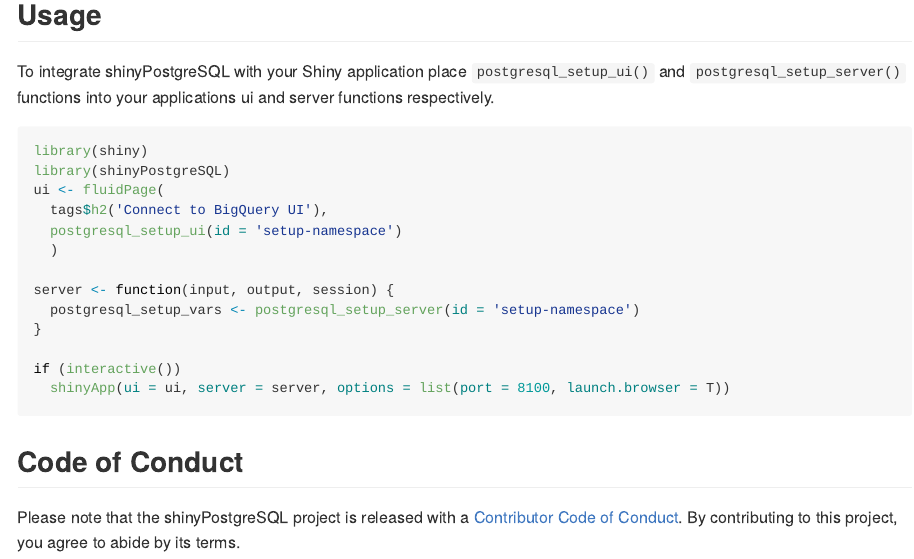
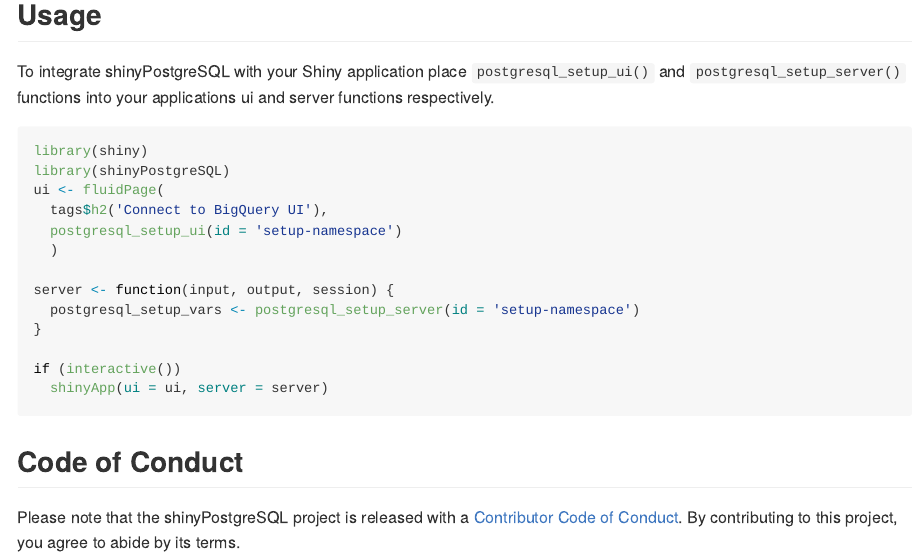
Before and after one commit to thewileylab/shinyPostgreSQL, an R Markdown document (README.Rmd): the page in a window 1100 px wide, from 570 px down. The pictures show the output file README.md that the author committed with the source, drawn offline in the style of GitHub; badge pictures from the web are left out.

Commit message:
rmd tweak

````diff
--- a/README.Rmd
+++ b/README.Rmd
@@ -55,7 +55,7 @@
 }
 
 if (interactive())
-  shinyApp(ui = ui, server = server, options = list(port = 8100, launch.browser = T))
+  shinyApp(ui = ui, server = server)
 ```
 
 ## Code of Conduct
````
Also changed, not shown: README.md.
